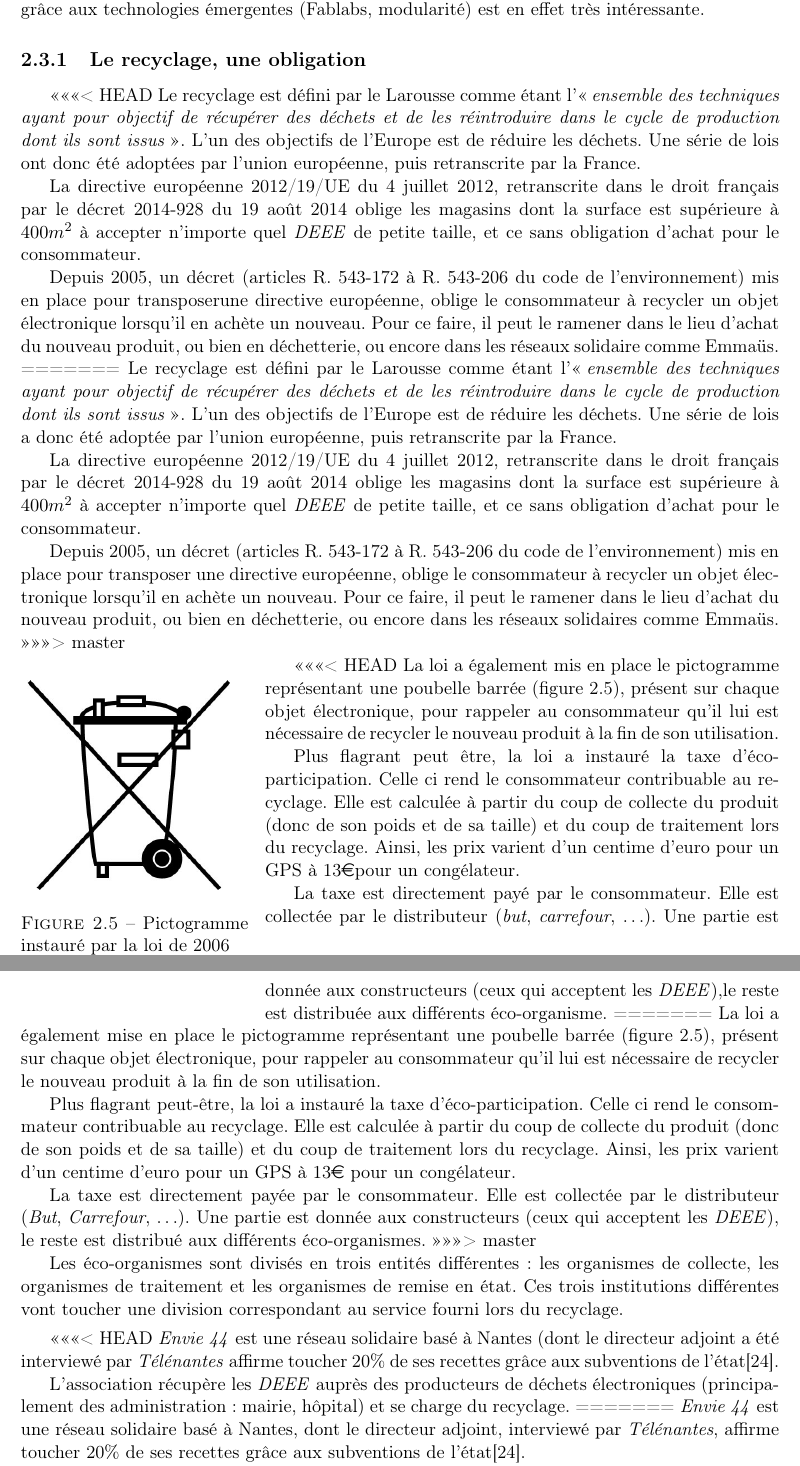
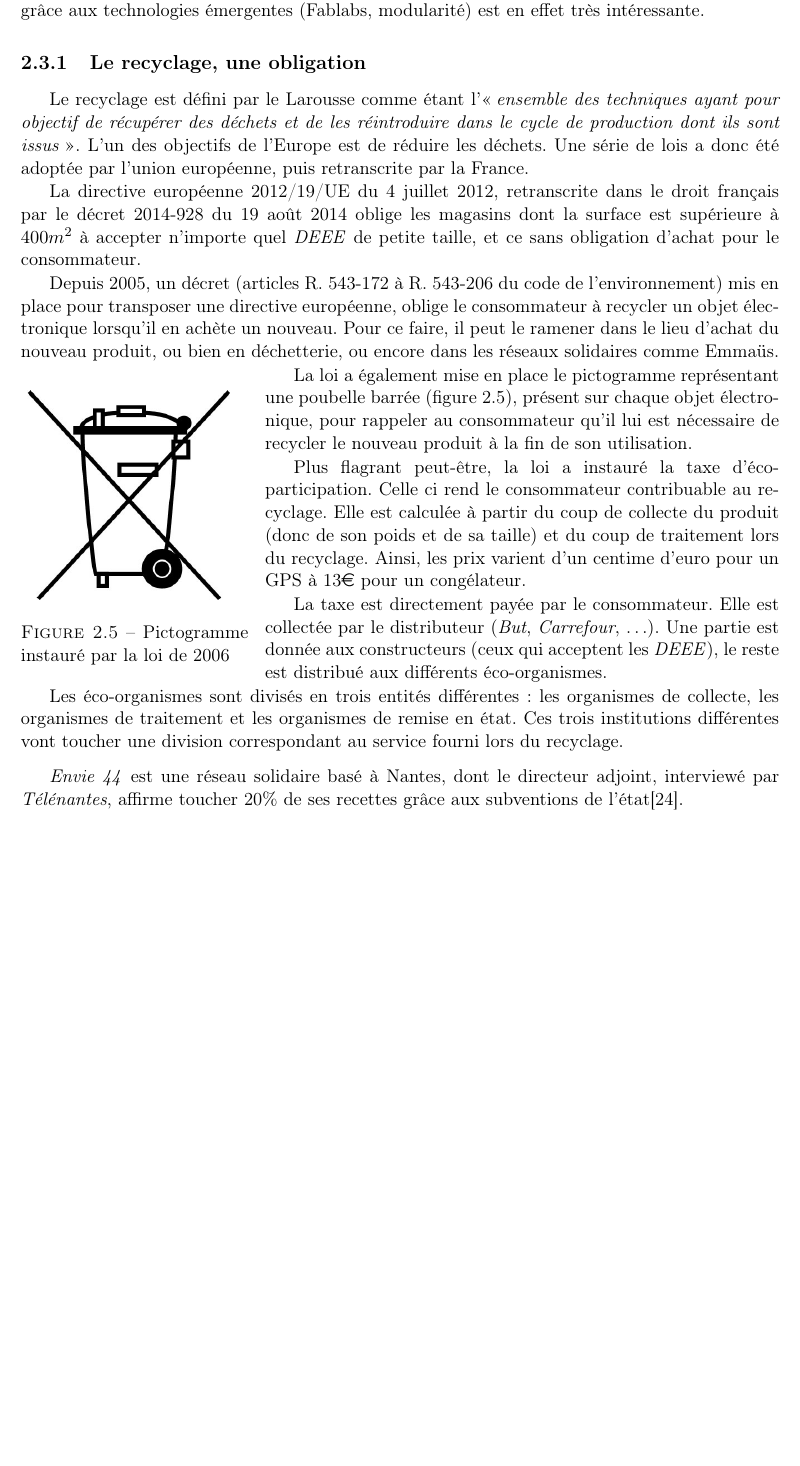
Before and after one commit to Entilore/Mono, a LaTeX document (Rapport/main.tex, which reads Rapport/c2/s3/ss1/subsection.tex): two parts of pages 24 and 25 of 54 before the commit and part of page 24 of 53 after it, the two joined at a grey line, cut so that both start at the same text, the shorter picture padded with empty space. Compiled offline with pdfLaTeX.

Commit message:
version rendue à H. Prigent.

```diff
--- a/Rapport/c2/s3/ss1/subsection.tex
+++ b/Rapport/c2/s3/ss1/subsection.tex
@@ -1,50 +1,28 @@
 \subsection{Le recyclage, une obligation}
 
-<<<<<<< HEAD
-Le recyclage est défini par le Larousse  comme étant l'\og{}\textit{ensemble des techniques ayant pour objectif de récupérer des déchets et de les réintroduire dans le cycle de production dont ils sont issus}\fg{}. L'un des objectifs de l'Europe est de réduire les déchets. Une série de lois ont donc été adoptées par l'union européenne, puis retranscrite par la France.
-
-La directive européenne 2012/19/UE du 4 juillet 2012, retranscrite dans le droit français par le décret 2014-928 du 19 août 2014 oblige  les magasins dont la surface est supérieure à $400m^2$ à accepter n'importe quel \textit{DEEE} de petite taille, et ce sans obligation d'achat pour le consommateur.
-
-Depuis 2005, un décret (articles R. 543-172 à R. 543-206 du code de l'environnement) mis en place pour transposer% terme officiel
- une directive européenne, oblige le consommateur à recycler un objet électronique lorsqu'il en achète un nouveau. Pour ce faire, il peut le ramener dans le lieu d'achat du nouveau produit, ou bien en déchetterie, ou encore dans les réseaux solidaire comme Emmaüs.
-=======
 Le recyclage est défini par le Larousse  comme étant l'\og{}\textit{ensemble des techniques ayant pour objectif de récupérer des déchets et de les réintroduire dans le cycle de production dont ils sont issus}\fg{}. L'un des objectifs de l'Europe est de réduire les déchets. Une série de lois a donc été adoptée par l'union européenne, puis retranscrite par la France.
 
 La directive européenne 2012/19/UE du 4 juillet 2012, retranscrite dans le droit français par le décret 2014-928 du 19 août 2014 oblige  les magasins dont la surface est supérieure à $400m^2$ à accepter n'importe quel \textit{DEEE} de petite taille, et ce sans obligation d'achat pour le consommateur.
 
 Depuis 2005, un décret (articles R. 543-172 à R. 543-206 du code de l'environnement) mis en place pour transposer % terme officiel
  une directive européenne, oblige le consommateur à recycler un objet électronique lorsqu'il en achète un nouveau. Pour ce faire, il peut le ramener dans le lieu d'achat du nouveau produit, ou bien en déchetterie, ou encore dans les réseaux solidaires comme Emmaüs.
->>>>>>> master
 
 \begin{wrapfigure}{l}{0.3\linewidth}
 ~\includegraphics[scale=0.33]{Rsc/pictopoubellebarree.jpg}
 \caption{Pictogramme instauré par la loi de 2006}
 \label{fig::picPoubelleBarree}
 \end{wrapfigure}
-<<<<<<< HEAD
-La loi a également mis en place le pictogramme représentant une poubelle barrée (figure \ref{fig::picPoubelleBarree}), présent sur chaque objet électronique, pour rappeler au consommateur qu'il lui est nécessaire de recycler le nouveau produit à la fin de son utilisation.
 
-Plus flagrant peut être, la loi a instauré la taxe d'éco-participation. Celle ci rend le consommateur contribuable au recyclage. Elle est calculée à partir du coup de collecte du produit (donc de son poids et de sa taille) et du coup de traitement lors du recyclage. Ainsi, les prix varient d'un centime d'euro pour un GPS à 13\euro pour un congélateur.
-
-La taxe est directement payé par le consommateur. Elle est collectée par le distributeur (\textit{but}, \textit{carrefour}, \dots). Une partie est donnée aux constructeurs (ceux qui acceptent les \textit{DEEE}),le reste est distribuée aux différents éco-organisme.
-=======
 La loi a également mise en place le pictogramme représentant une poubelle barrée (figure \ref{fig::picPoubelleBarree}), présent sur chaque objet électronique, pour rappeler au consommateur qu'il lui est nécessaire de recycler le nouveau produit à la fin de son utilisation.
 
 Plus flagrant peut-être, la loi a instauré la taxe d'éco-participation. Celle ci rend le consommateur contribuable au recyclage. Elle est calculée à partir du coup de collecte du produit (donc de son poids et de sa taille) et du coup de traitement lors du recyclage. Ainsi, les prix varient d'un centime d'euro pour un GPS à 13\euro~pour un congélateur.
 
 La taxe est directement payée par le consommateur. Elle est collectée par le distributeur (\textit{But}, \textit{Carrefour}, \dots). Une partie est donnée aux constructeurs (ceux qui acceptent les \textit{DEEE}), le reste est distribué aux différents éco-organismes.
->>>>>>> master
 
 Les éco-organismes sont divisés en trois entités différentes : les organismes de collecte, les organismes de traitement et les organismes de remise en état. Ces trois institutions différentes vont toucher une division correspondant au service fourni lors du recyclage.
 
 \medbreak
 
-
-<<<<<<< HEAD
-\textit{Envie 44}  est une réseau solidaire basé à Nantes (dont le directeur adjoint a été interviewé par \textit{Télénantes} affirme toucher 20\% de ses recettes grâce aux subventions de l'état\cite{7andco}.
-
-L'association récupère les \textit{DEEE} auprès des producteurs de déchets électroniques (principalement des administration : mairie, hôpital) et se charge du recyclage.
-=======
 \textit{Envie 44}  est une réseau solidaire basé à Nantes, dont le directeur adjoint, interviewé par \textit{Télénantes}, affirme toucher 20\% de ses recettes grâce aux subventions de l'état\cite{7andco}.
 
 L'association récupère les \textit{DEEE} auprès des producteurs de déchets électroniques (principa\-lement des administrations : mairies, hôpitaux) et se charge du recyclage.
```
Also changed, not shown: Rapport/c2/s3/ss1/subsection.tex (5 more changed lines).
